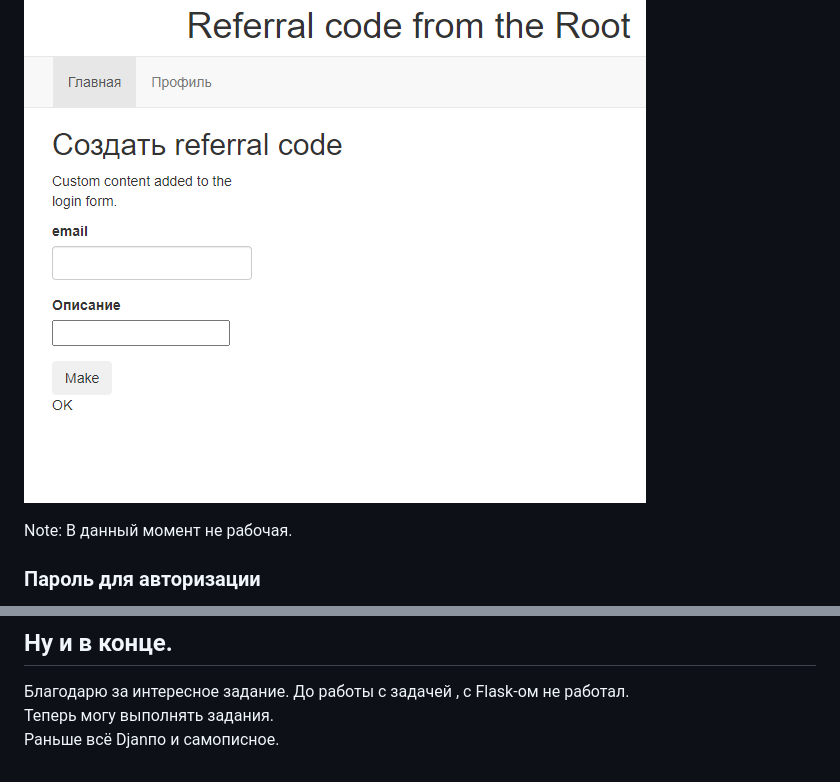
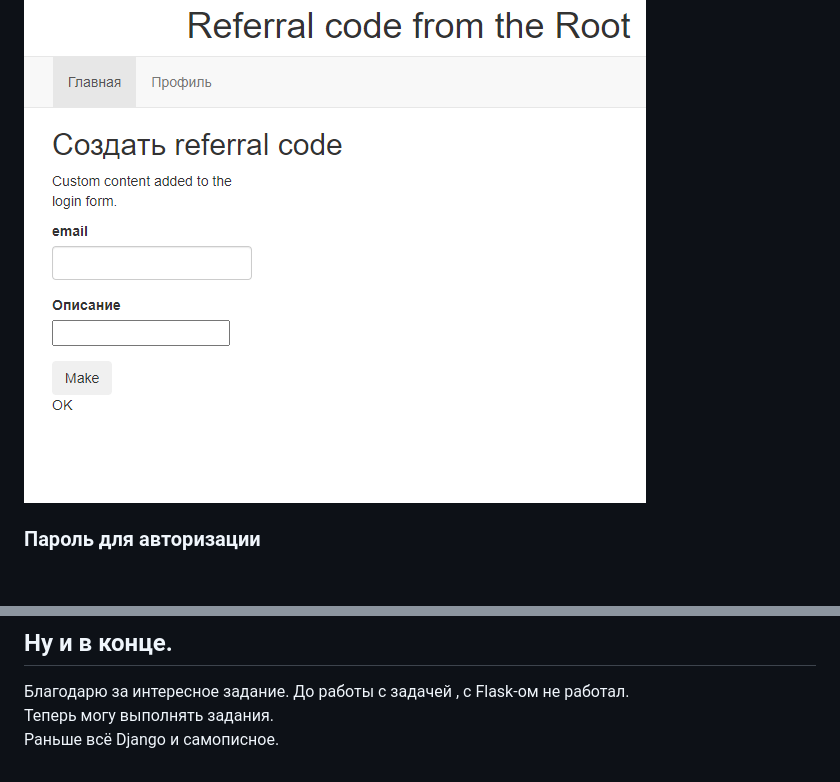
Before and after one commit to Tryd0g0lik/referral, a Markdown page: README.md, 2 parts joined by grey strips. Rendered like a GitHub page; folded sections open; blank space fills up the shorter version.

```diff
--- a/README.md
+++ b/README.md
@@ -175,7 +175,6 @@ Note: Для работы с JS `[JS-файлами](src/sripts)
 При клике видим форму для создания реферального кода.\
 ![referral_code.png](img/referral_code.png)
 
-Note: В данный момент не рабочая.
 
 ### Пароль для авторизации
 В DB сохраняется в хешированом виде. \
@@ -414,4 +413,4 @@ JS файлы имеют динамические имена. Удобно дл
 ## Ну и в конце.
 Благодарю за интересное задание. До работы с задачей , с Flask-ом не работал. \
 Теперь могу выполнять задания.\
-Раньше всё Djanпo и самописное.
+Раньше всё Django и самописное.
```
Also changed, not shown: other parts of README.md (+21 -21 lines).
